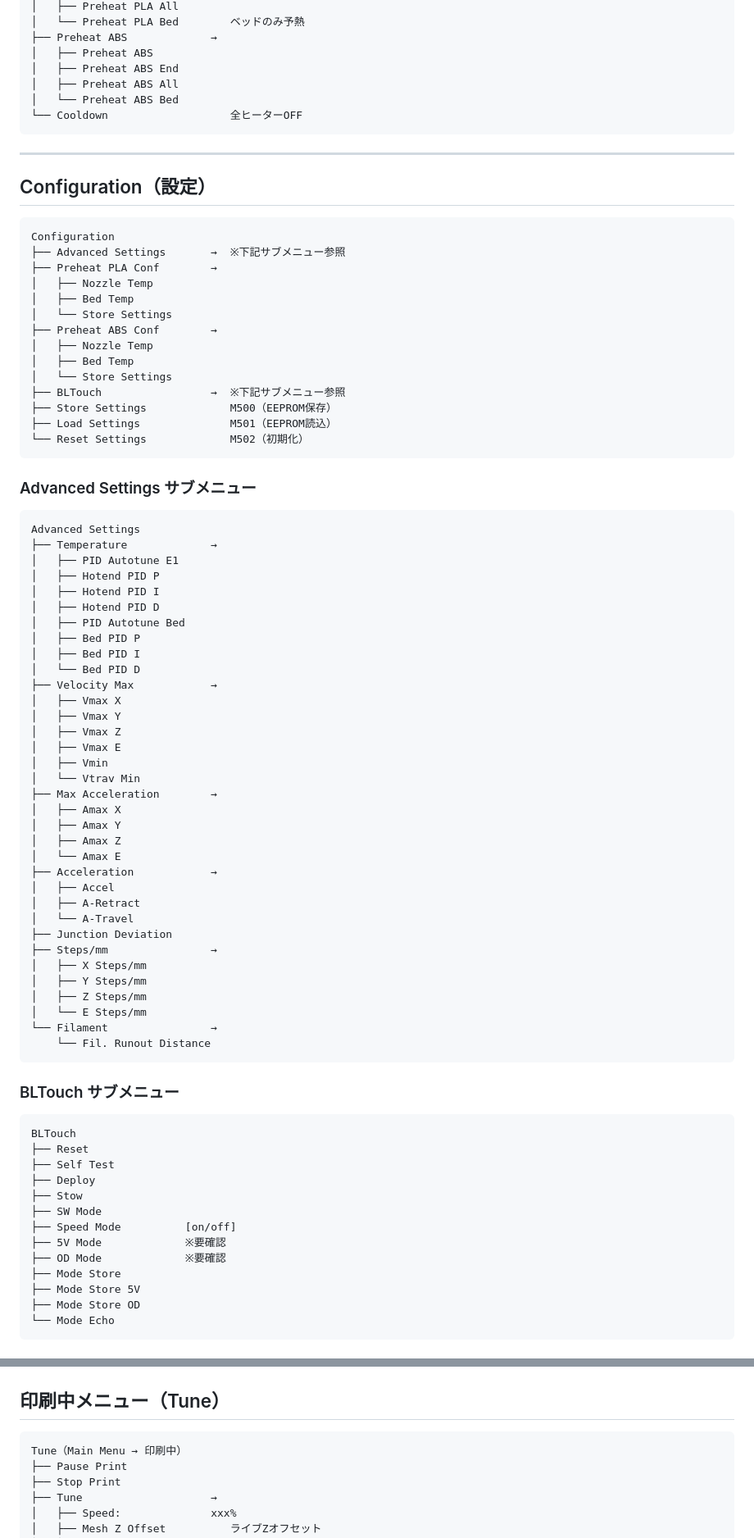
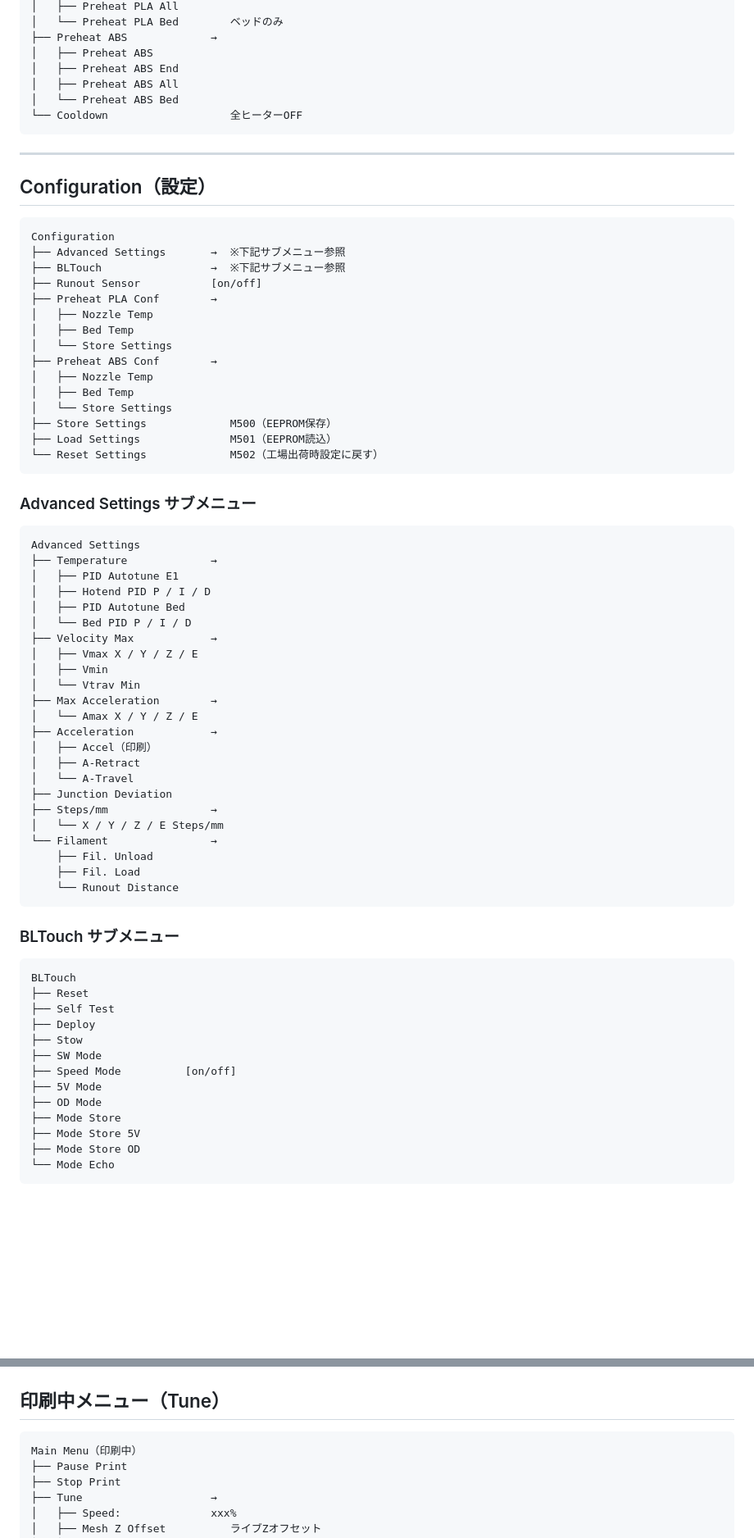
Before and after one commit to masahiroc1203-ctrl/masahiro, a Markdown page: Marlin_Menu_List.md, 2 parts joined by grey strips. Shown at 82% size. Rendered like a GitHub page; blank space fills up the shorter version.

````diff
--- a/Marlin_Menu_List.md
+++ b/Marlin_Menu_List.md
@@ -96,5 +121,5 @@ Temperature
 │   ├── Preheat PLA All
-│   └── Preheat PLA Bed        ベッドのみ予熱
+│   └── Preheat PLA Bed        ベッドのみ
 ├── Preheat ABS             →
 │   ├── Preheat ABS
 │   ├── Preheat ABS End
@@ -110,6 +135,8 @@ Temperature
 ```
 Configuration
 ├── Advanced Settings       →  ※下記サブメニュー参照
+├── BLTouch                 →  ※下記サブメニュー参照
+├── Runout Sensor           [on/off]
 ├── Preheat PLA Conf        →
 │   ├── Nozzle Temp
 │   ├── Bed Temp
@@ -118,10 +145,9 @@ Configuration
 │   ├── Nozzle Temp
 │   ├── Bed Temp
 │   └── Store Settings
-├── BLTouch                 →  ※下記サブメニュー参照
 ├── Store Settings             M500（EEPROM保存）
 ├── Load Settings              M501（EEPROM読込）
-└── Reset Settings             M502（初期化）
+└── Reset Settings             M502（工場出荷時設定に戻す）
 ```
 
 ### Advanced Settings サブメニュー
@@ -130,37 +156,26 @@ Configuration
 Advanced Settings
 ├── Temperature             →
 │   ├── PID Autotune E1
-│   ├── Hotend PID P
-│   ├── Hotend PID I
-│   ├── Hotend PID D
+│   ├── Hotend PID P / I / D
 │   ├── PID Autotune Bed
-│   ├── Bed PID P
-│   ├── Bed PID I
-│   └── Bed PID D
+│   └── Bed PID P / I / D
 ├── Velocity Max            →
-│   ├── Vmax X
-│   ├── Vmax Y
-│   ├── Vmax Z
-│   ├── Vmax E
+│   ├── Vmax X / Y / Z / E
 │   ├── Vmin
 │   └── Vtrav Min
 ├── Max Acceleration        →
-│   ├── Amax X
-│   ├── Amax Y
-│   ├── Amax Z
-│   └── Amax E
+│   └── Amax X / Y / Z / E
 ├── Acceleration            →
-│   ├── Accel
+│   ├── Accel（印刷）
 │   ├── A-Retract
 │   └── A-Travel
 ├── Junction Deviation
 ├── Steps/mm                →
-│   ├── X Steps/mm
-│   ├── Y Steps/mm
-│   ├── Z Steps/mm
-│   └── E Steps/mm
+│   └── X / Y / Z / E Steps/mm
 └── Filament                →
-    └── Fil. Runout Distance
+    ├── Fil. Unload
+    ├── Fil. Load
+    └── Runout Distance
 ```
 
 ### BLTouch サブメニュー
@@ -173,8 +188,8 @@ BLTouch
 ├── Stow
 ├── SW Mode
 ├── Speed Mode          [on/off]
-├── 5V Mode             ※要確認
-├── OD Mode             ※要確認
+├── 5V Mode
+├── OD Mode
 ├── Mode Store
 ├── Mode Store 5V
 ├── Mode Store OD
@@ -197,7 +212,7 @@ About Printer
 ## 印刷中メニュー（Tune）
 
 ```
-Tune（Main Menu → 印刷中）
+Main Menu（印刷中）
 ├── Pause Print
 ├── Stop Print
 ├── Tune                    →
````
Also changed, not shown: other parts of Marlin_Menu_List.md (+52 -27 lines).
